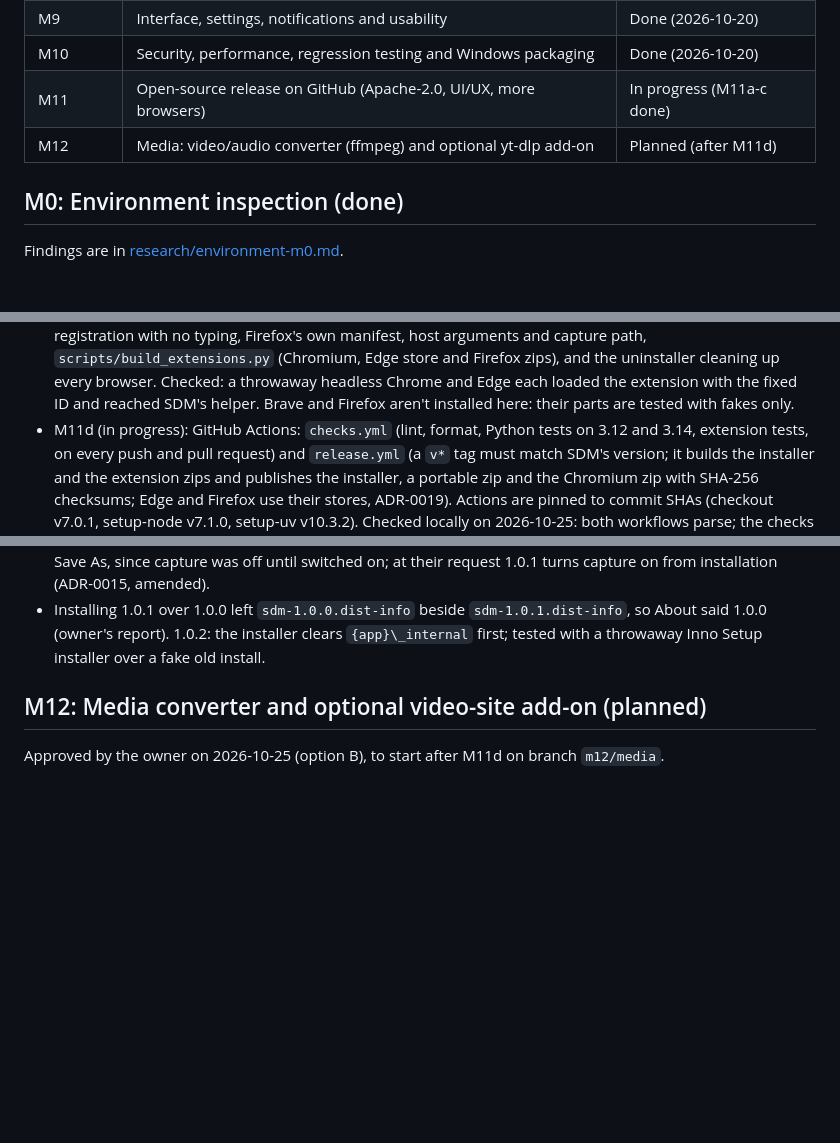
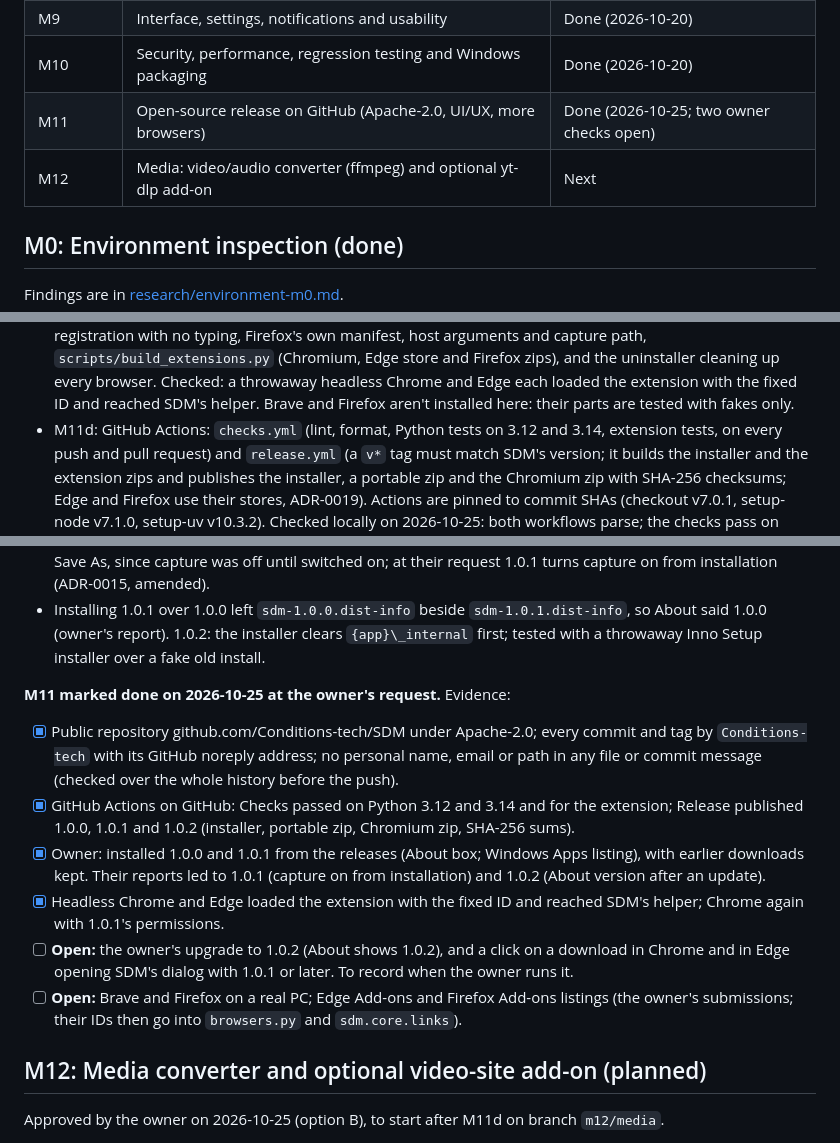
Before and after one commit to BakhtierKhanNiaz/SDM, a Markdown page: docs/roadmap.md, 3 parts joined by grey strips. Rendered like a GitHub page; blank space fills up the shorter version.

Commit message:
M11 done: record the open-source release in the roadmap, matrix and changelog
Marked done at the owner's request. Recorded as evidence: the public repository and clean history, GitHub Actions checks and the 1.0.0-1.0.2 releases, the owner's 1.0.0 and 1.0.1 installs and the two fixes they led to. Still open and listed: the owner's 1.0.2 upgrade and click-to-SDM checks in Chrome and Edge, Brave/Firefox on a real PC, and the store listings.

Co-Authored-By: Claude Opus 5.5 <noreply@anthropic.com>

```diff
--- a/docs/roadmap.md
+++ b/docs/roadmap.md
@@ -16,8 +16,8 @@ and its tests have actually run and passed.
 | M8 | Browser handoff integrated with the download engine | Done (2026-10-20) |
 | M9 | Interface, settings, notifications and usability | Done (2026-10-20) |
 | M10 | Security, performance, regression testing and Windows packaging | Done (2026-10-20) |
-| M11 | Open-source release on GitHub (Apache-2.0, UI/UX, more browsers) | In progress (M11a-c done) |
-| M12 | Media: video/audio converter (ffmpeg) and optional yt-dlp add-on | Planned (after M11d) |
+| M11 | Open-source release on GitHub (Apache-2.0, UI/UX, more browsers) | Done (2026-10-25; two owner checks open) |
+| M12 | Media: video/audio converter (ffmpeg) and optional yt-dlp add-on | Next |
 
 ## M0: Environment inspection (done)
 
@@ -369,7 +369,7 @@ noreply address before the first push (owner to confirm right before).
   the uninstaller cleaning up every browser. Checked: a throwaway headless Chrome and Edge
   each loaded the extension with the fixed ID and reached SDM's helper. Brave and Firefox
   aren't installed here: their parts are tested with fakes only.
-- M11d (in progress): GitHub Actions: `checks.yml` (lint, format, Python tests on 3.12 and
+- M11d: GitHub Actions: `checks.yml` (lint, format, Python tests on 3.12 and
   3.14, extension tests, on every push and pull request) and `release.yml` (a `v*` tag must
   match SDM's version; it builds the installer and the extension zips and publishes the
   installer, a portable zip and the Chromium zip with SHA-256 checksums; Edge and Firefox use
@@ -387,6 +387,24 @@ noreply address before the first push (owner to confirm right before).
 - Installing 1.0.1 over 1.0.0 left `sdm-1.0.0.dist-info` beside `sdm-1.0.1.dist-info`, so
   About said 1.0.0 (owner's report). 1.0.2: the installer clears `{app}\_internal` first;
   tested with a throwaway Inno Setup installer over a fake old install.
+
+**M11 marked done on 2026-10-25 at the owner's request.** Evidence:
+
+- [x] Public repository github.com/Conditions-tech/SDM under Apache-2.0; every commit and tag by
+  `Conditions-tech` with its GitHub noreply address; no personal name, email or path in any
+  file or commit message (checked over the whole history before the push).
+- [x] GitHub Actions on GitHub: Checks passed on Python 3.12 and 3.14 and for the extension;
+  Release published 1.0.0, 1.0.1 and 1.0.2 (installer, portable zip, Chromium zip, SHA-256
+  sums).
+- [x] Owner: installed 1.0.0 and 1.0.1 from the releases (About box; Windows Apps listing),
+  with earlier downloads kept. Their reports led to 1.0.1 (capture on from installation) and
+  1.0.2 (About version after an update).
+- [x] Headless Chrome and Edge loaded the extension with the fixed ID and reached SDM's
+  helper; Chrome again with 1.0.1's permissions.
+- [ ] **Open:** the owner's upgrade to 1.0.2 (About shows 1.0.2), and a click on a download in
+  Chrome and in Edge opening SDM's dialog with 1.0.1 or later. To record when the owner runs it.
+- [ ] **Open:** Brave and Firefox on a real PC; Edge Add-ons and Firefox Add-ons listings (the
+  owner's submissions; their IDs then go into `browsers.py` and `sdm.core.links`).
 
 ## M12: Media converter and optional video-site add-on (planned)
 
```
Also changed, not shown: CHANGELOG.md (+3 -0 lines), docs/feature-parity-matrix.md (+6 -2 lines).
